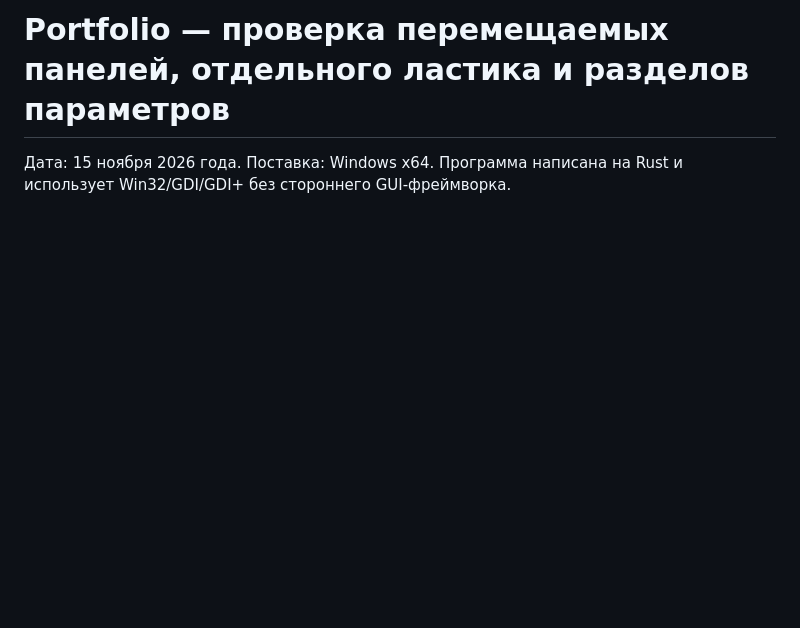
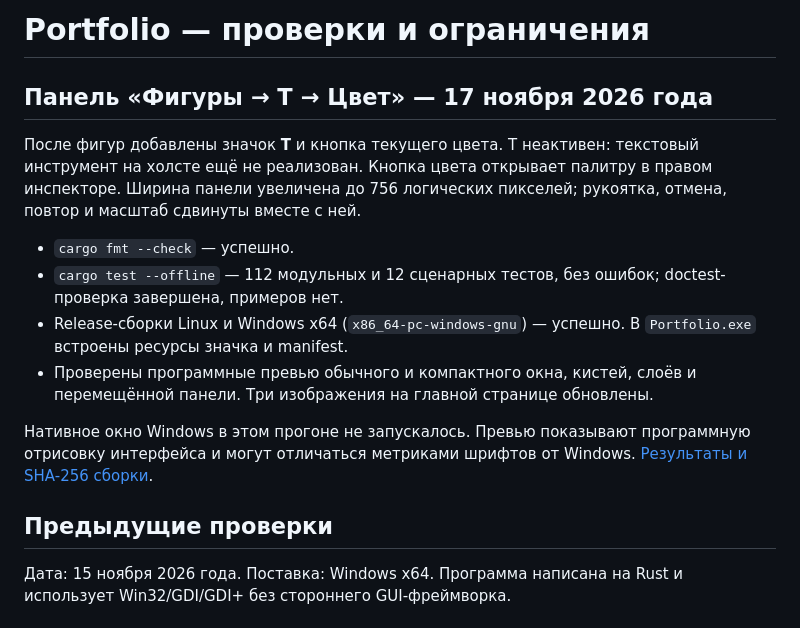
Before and after one commit to GBB-C2/Portfolio, a Markdown page: docs/VALIDATION.md, the part around the change. Drawn GitHub-style; blank space fills up the shorter version.

```diff
--- a/docs/VALIDATION.md
+++ b/docs/VALIDATION.md
@@ -1,4 +1,17 @@
-# Portfolio — проверка перемещаемых панелей, отдельного ластика и разделов параметров
+# Portfolio — проверки и ограничения
+
+## Панель «Фигуры → T → Цвет» — 17 ноября 2026 года
+
+После фигур добавлены значок **T** и кнопка текущего цвета. T неактивен: текстовый инструмент на холсте ещё не реализован. Кнопка цвета открывает палитру в правом инспекторе. Ширина панели увеличена до 756 логических пикселей; рукоятка, отмена, повтор и масштаб сдвинуты вместе с ней.
+
+- `cargo fmt --check` — успешно.
+- `cargo test --offline` — 112 модульных и 12 сценарных тестов, без ошибок; doctest-проверка завершена, примеров нет.
+- Release-сборки Linux и Windows x64 (`x86_64-pc-windows-gnu`) — успешно. В `Portfolio.exe` встроены ресурсы значка и manifest.
+- Проверены программные превью обычного и компактного окна, кистей, слоёв и перемещённой панели. Три изображения на главной странице обновлены.
+
+Нативное окно Windows в этом прогоне не запускалось. Превью показывают программную отрисовку интерфейса и могут отличаться метриками шрифтов от Windows. [Результаты и SHA-256 сборки](verification/Toolbar_Text_Color.json).
+
+## Предыдущие проверки
 
 Дата: 15 ноября 2026 года. Поставка: Windows x64. Программа написана на Rust и использует Win32/GDI/GDI+ без стороннего GUI-фреймворка.
 
```
Also changed, not shown: START_HERE_RU.md (+1 -1 lines), docs/USER_GUIDE_RU.md (+3 -1 lines), previews/Portfolio_Brush_Properties_Basic.png, previews/Portfolio_Layers.png, previews/Portfolio_Quick_Controls.png, 6 other files.
